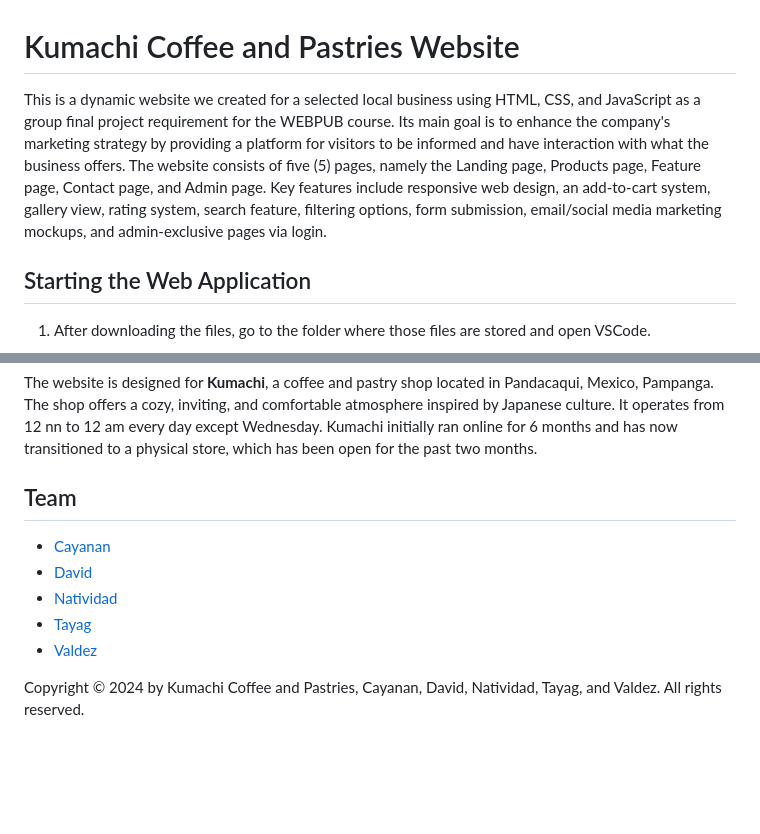
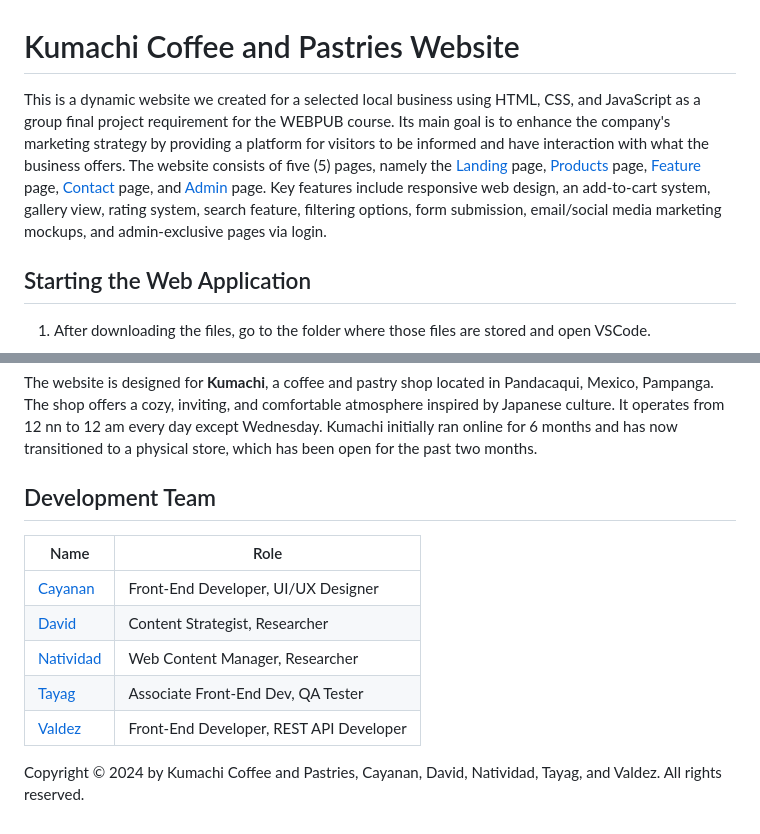
Before and after one commit to jimvdz/kumachi-coffee, a Markdown page: README.md, 2 parts joined by grey strips. GitHub-like rendering; blank space fills up the shorter version.

```diff
--- a/README.md
+++ b/README.md
@@ -1,5 +1,5 @@
 # Kumachi Coffee and Pastries Website
-This is a dynamic website we created for a selected local business using HTML, CSS, and JavaScript as a group final project requirement for the WEBPUB course. Its main goal is to enhance the company's marketing strategy by providing a platform for visitors to be informed and have interaction with what the business offers. The website consists of five (5) pages, namely the Landing page, Products page, Feature page, Contact page, and Admin page. Key features include responsive web design, an add-to-cart system, gallery view, rating system, search feature, filtering options, form submission, email/social media marketing mockups, and admin-exclusive pages via login.
+This is a dynamic website we created for a selected local business using HTML, CSS, and JavaScript as a group final project requirement for the WEBPUB course. Its main goal is to enhance the company's marketing strategy by providing a platform for visitors to be informed and have interaction with what the business offers. The website consists of five (5) pages, namely the [Landing](#b-homepage) page, [Products](#c-products-page) page, [Feature](#d-featured-page) page, [Contact](#e-contact-page) page, and [Admin](#f-admin-page) page. Key features include responsive web design, an add-to-cart system, gallery view, rating system, search feature, filtering options, form submission, email/social media marketing mockups, and admin-exclusive pages via login.
 
 ## Starting the Web Application
 1. After downloading the files, go to the folder where those files are stored and open VSCode.
@@ -220,11 +220,13 @@ Example of a customer's message:
 ## About the Business
 The website is designed for **Kumachi**, a coffee and pastry shop located in Pandacaqui, Mexico, Pampanga. The shop offers a cozy, inviting, and comfortable atmosphere inspired by Japanese culture. It operates from 12 nn to 12 am every day except Wednesday. Kumachi initially ran online for 6 months and has now transitioned to a physical store, which has been open for the past two months.
 
-## Team
-- [Cayanan](https://github.com/lmcay)
-- [David](https://github.com/K8Dvd)
-- [Natividad](https://github.com/itsjayceee)
-- [Tayag](https://github.com/CJT22)
-- [Valdez](https://github.com/jimvdz)
+## Development Team
+| Name | Role |
+| --- | --- |
+| [Cayanan](https://github.com/lmcay) | Front-End Developer, UI/UX Designer |
+| [David](https://github.com/K8Dvd) | Content Strategist, Researcher |
+| [Natividad](https://github.com/itsjayceee) | Web Content Manager, Researcher |
+| [Tayag](https://github.com/CJT22) | Associate Front-End Dev, QA Tester |
+| [Valdez](https://github.com/jimvdz) | Front-End Developer, REST API Developer |
 
 Copyright &copy; 2024 by Kumachi Coffee and Pastries, Cayanan, David, Natividad, Tayag, and Valdez. All rights reserved.
```
